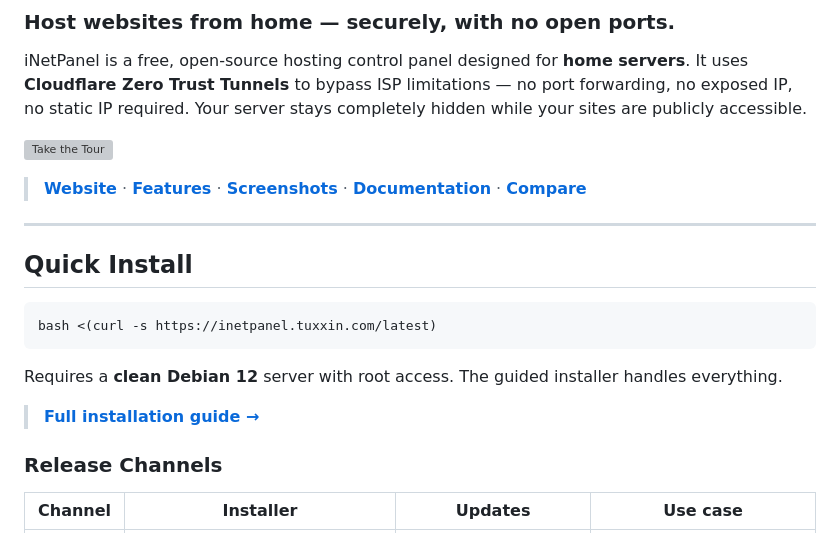
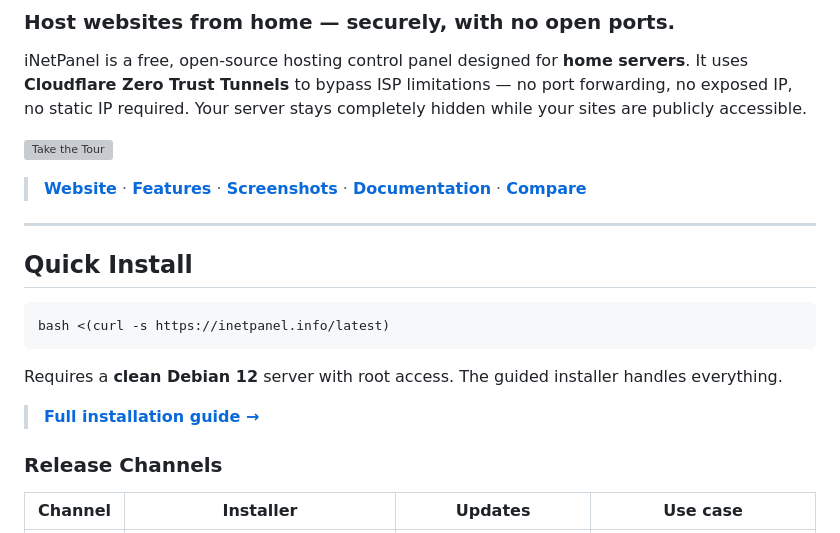
Before and after one commit to tuxxin/iNetPanel, a Markdown page: README.md, the part around one of its changes. Drawn GitHub-style; grey boxes are pictures that could not be loaded.

Commit message:
Update README links to use new domain

````diff
--- a/README.md
+++ b/README.md
@@ -13,7 +13,7 @@ iNetPanel is a free, open-source hosting control panel designed for **home serve
 ## Quick Install
 
 ```bash
-bash <(curl -s https://inetpanel.tuxxin.com/latest)
+bash <(curl -s https://inetpanel.info/latest)
 ```
 
 Requires a **clean Debian 12** server with root access. The guided installer handles everything.
````
Also changed, not shown: other parts of README.md (+13 -13 lines).
